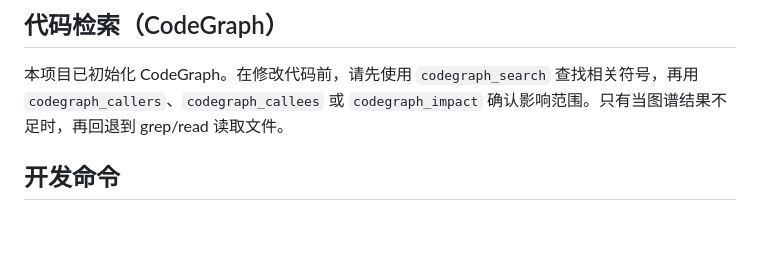
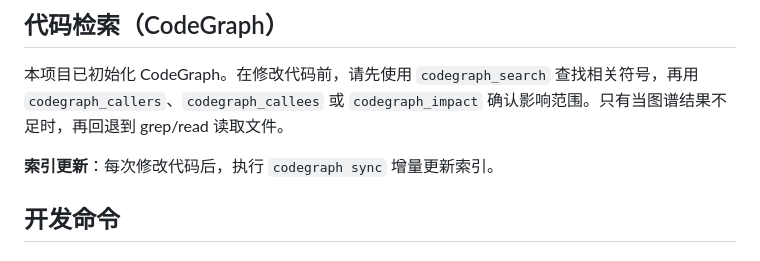
Before and after one commit to luyian/base, a Markdown page: .claude/CLAUDE.md, the part around the change. Rendered like a GitHub page; blank space fills up the shorter version.

Commit message:
CLAUDE.md补充CodeGraph索引更新规则：每次改代码后执行codegraph sync

```diff
--- a/.claude/CLAUDE.md
+++ b/.claude/CLAUDE.md
@@ -20,6 +20,8 @@ This file provides guidance to Claude Code (claude.ai/code) when working with co
 ## 代码检索（CodeGraph）
 
 本项目已初始化 CodeGraph。在修改代码前，请先使用 `codegraph_search` 查找相关符号，再用 `codegraph_callers`、`codegraph_callees` 或 `codegraph_impact` 确认影响范围。只有当图谱结果不足时，再回退到 grep/read 读取文件。
+
+**索引更新**：每次修改代码后，执行 `codegraph sync` 增量更新索引。
 
 ## 开发命令
 
```
